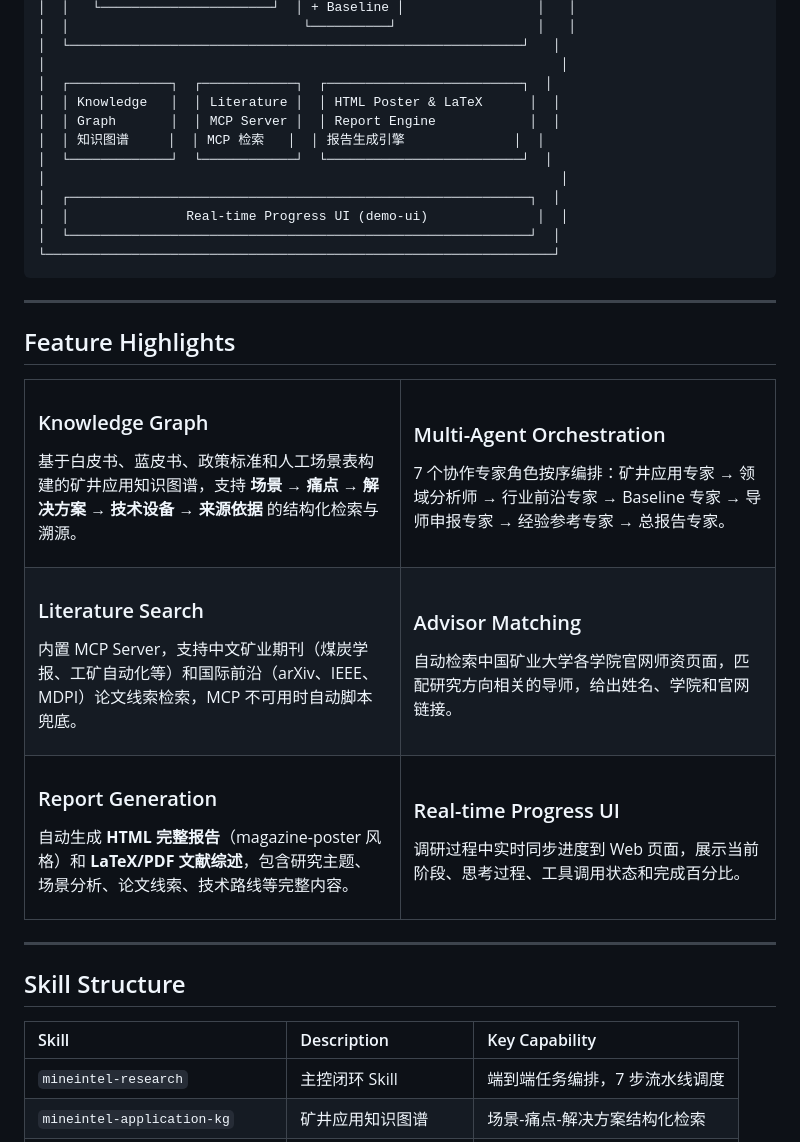
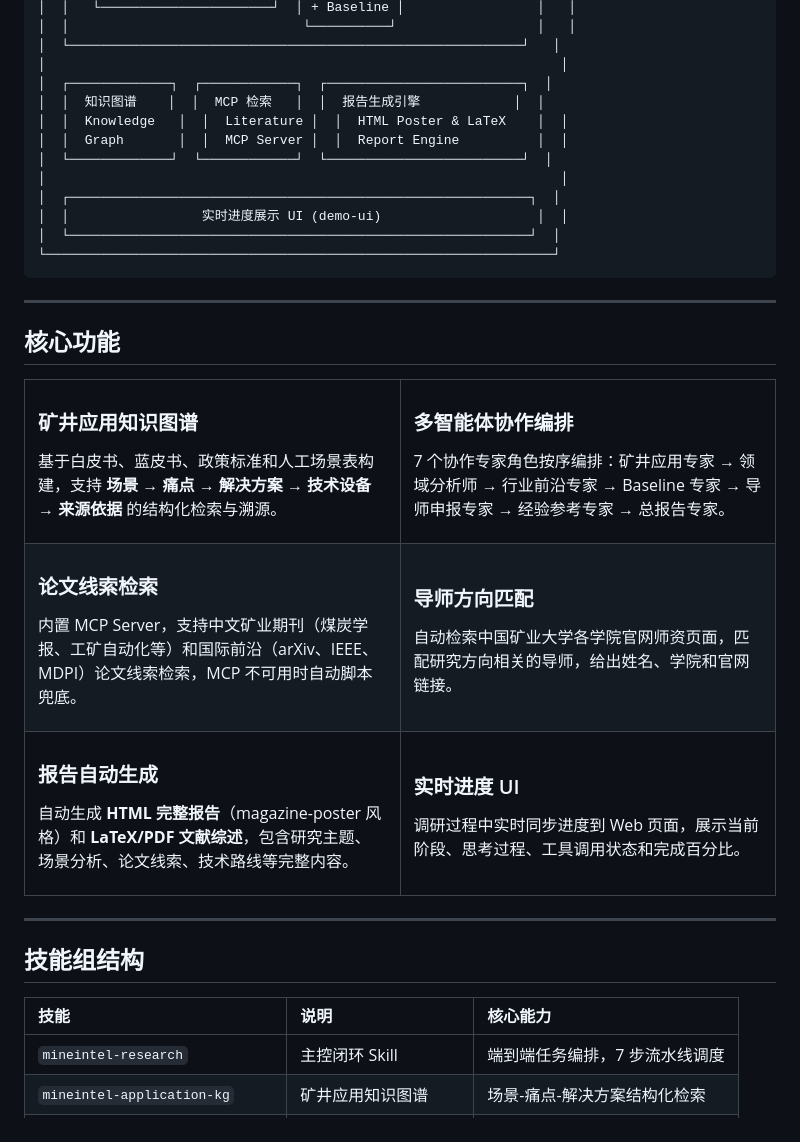
Before and after one commit to Richard110206/MineIntel-Autoclaw, a Markdown page: README.md, the part around one of its changes. Drawn GitHub-style.

````diff
--- a/README.md
+++ b/README.md
@@ -81,32 +77,32 @@
 │  └──────────────────────────────────────────────────────────┘   │
 │                                                                  │
 │  ┌─────────────┐  ┌────────────┐  ┌─────────────────────────┐  │
-│  │ Knowledge   │  │ Literature │  │ HTML Poster & LaTeX      │  │
-│  │ Graph       │  │ MCP Server │  │ Report Engine            │  │
-│  │ 知识图谱     │  │ MCP 检索   │  │ 报告生成引擎              │  │
+│  │  知识图谱    │  │  MCP 检索   │  │  报告生成引擎            │  │
+│  │  Knowledge   │  │  Literature │  │  HTML Poster & LaTeX    │  │
+│  │  Graph       │  │  MCP Server │  │  Report Engine          │  │
 │  └─────────────┘  └────────────┘  └─────────────────────────┘  │
 │                                                                  │
 │  ┌───────────────────────────────────────────────────────────┐  │
-│  │               Real-time Progress UI (demo-ui)              │  │
+│  │                 实时进度展示 UI (demo-ui)                    │  │
 │  └───────────────────────────────────────────────────────────┘  │
 └─────────────────────────────────────────────────────────────────┘
 ```
 
 ---
 
-## Feature Highlights
+## 核心功能
 
 <table>
 <tr>
 <td width="50%">
 
-### Knowledge Graph
-基于白皮书、蓝皮书、政策标准和人工场景表构建的矿井应用知识图谱，支持 **场景 → 痛点 → 解决方案 → 技术设备 → 来源依据** 的结构化检索与溯源。
+### 矿井应用知识图谱
+基于白皮书、蓝皮书、政策标准和人工场景表构建，支持 **场景 → 痛点 → 解决方案 → 技术设备 → 来源依据** 的结构化检索与溯源。
 
 </td>
 <td width="50%">
 
-### Multi-Agent Orchestration
+### 多智能体协作编排
 7 个协作专家角色按序编排：矿井应用专家 → 领域分析师 → 行业前沿专家 → Baseline 专家 → 导师申报专家 → 经验参考专家 → 总报告专家。
 
 </td>
@@ -114,13 +110,13 @@
 <tr>
 <td width="50%">
 
-### Literature Search
+### 论文线索检索
 内置 MCP Server，支持中文矿业期刊（煤炭学报、工矿自动化等）和国际前沿（arXiv、IEEE、MDPI）论文线索检索，MCP 不可用时自动脚本兜底。
 
 </td>
 <td width="50%">
 
-### Advisor Matching
+### 导师方向匹配
 自动检索中国矿业大学各学院官网师资页面，匹配研究方向相关的导师，给出姓名、学院和官网链接。
 
 </td>
@@ -128,13 +124,13 @@
 <tr>
 <td width="50%">
 
-### Report Generation
+### 报告自动生成
 自动生成 **HTML 完整报告**（magazine-poster 风格）和 **LaTeX/PDF 文献综述**，包含研究主题、场景分析、论文线索、技术路线等完整内容。
 
 </td>
 <td width="50%">
 
-### Real-time Progress UI
+### 实时进度 UI
 调研过程中实时同步进度到 Web 页面，展示当前阶段、思考过程、工具调用状态和完成百分比。
 
 </td>
@@ -143,10 +139,10 @@
 
 ---
 
-## Skill Structure
+## 技能组结构
 
-| Skill | Description | Key Capability |
-|:------|:------------|:---------------|
+| 技能 | 说明 | 核心能力 |
+|:-----|:-----|:---------|
 | `mineintel-research` | 主控闭环 Skill | 端到端任务编排，7 步流水线调度 |
 | `mineintel-application-kg` | 矿井应用知识图谱 | 场景-痛点-解决方案结构化检索 |
 | `mineintel-knowledge-rag` | 本地知识库与导师匹配 | RAG 检索 + 官网导师推荐 |
````
Also changed, not shown: other parts of README.md (+45 -63 lines), README_EN.md (added, +308 -0 lines).
